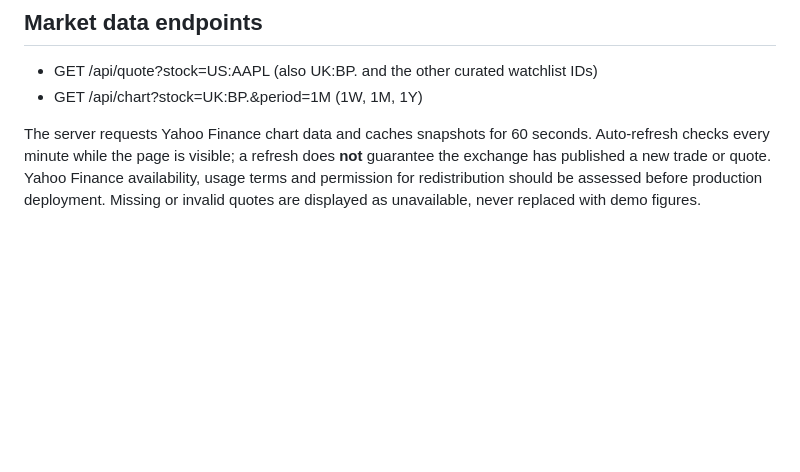
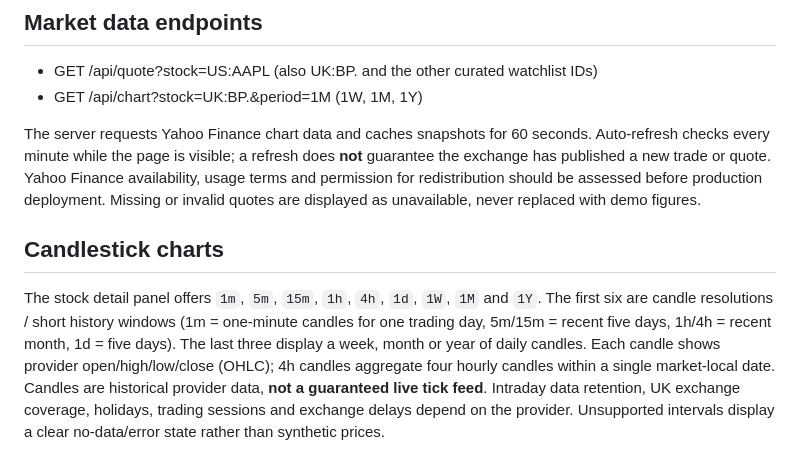
Before and after one commit to reai-gen/finiance_app, a Markdown page: README.md, the part around the change. GitHub-like rendering; blank space fills up the shorter version.

Commit message:
Document candle timeframes and historical data limits

```diff
--- a/README.md
+++ b/README.md
@@ -60,3 +60,6 @@ hosting cannot call the API routes.
 - GET /api/chart?stock=UK:BP.&period=1M (1W, 1M, 1Y)
 
 The server requests Yahoo Finance chart data and caches snapshots for 60 seconds. Auto-refresh checks every minute while the page is visible; a refresh does **not** guarantee the exchange has published a new trade or quote. Yahoo Finance availability, usage terms and permission for redistribution should be assessed before production deployment. Missing or invalid quotes are displayed as unavailable, never replaced with demo figures.
+
+## Candlestick charts
+The stock detail panel offers `1m`, `5m`, `15m`, `1h`, `4h`, `1d`, `1W`, `1M` and `1Y`. The first six are candle resolutions / short history windows (1m = one-minute candles for one trading day, 5m/15m = recent five days, 1h/4h = recent month, 1d = five days). The last three display a week, month or year of daily candles. Each candle shows provider open/high/low/close (OHLC); 4h candles aggregate four hourly candles within a single market-local date. Candles are historical provider data, **not a guaranteed live tick feed**. Intraday data retention, UK exchange coverage, holidays, trading sessions and exchange delays depend on the provider. Unsupported intervals display a clear no-data/error state rather than synthetic prices.
```
